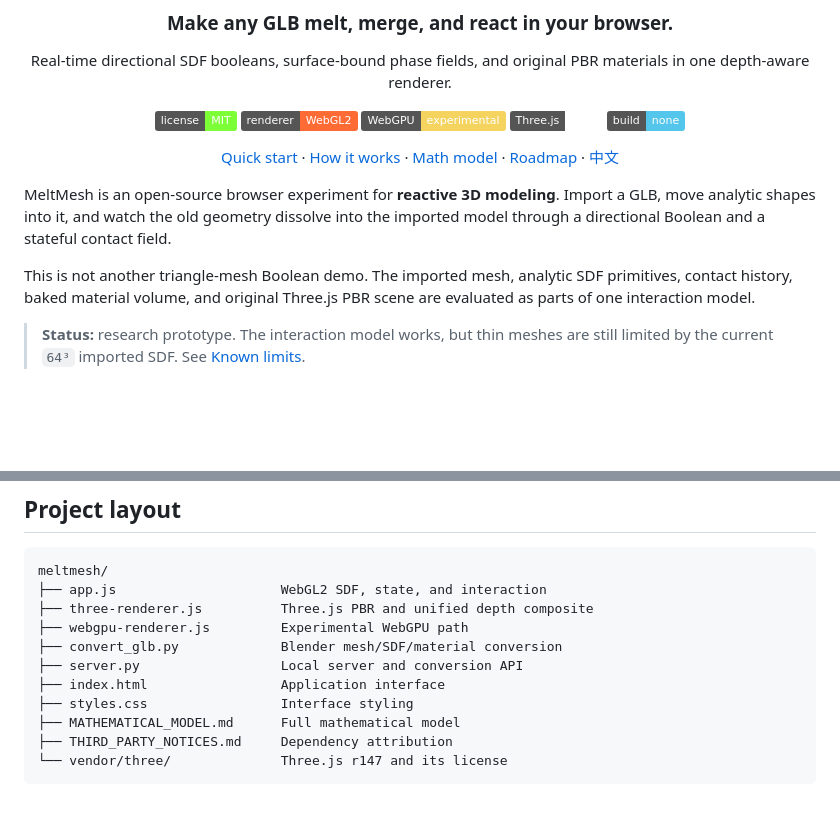
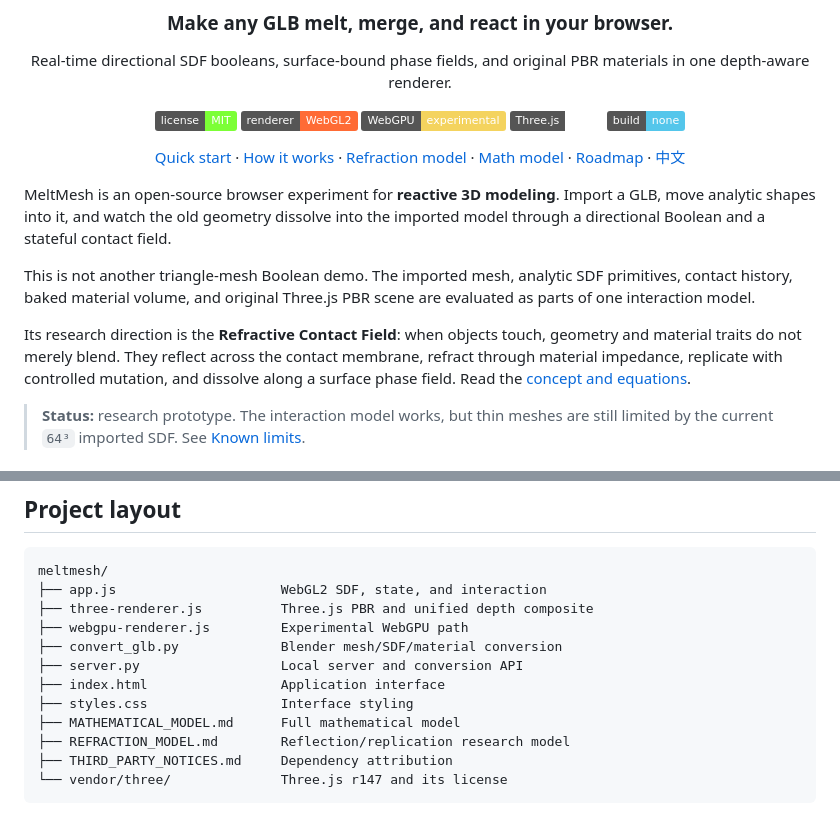
Before and after one commit to hippoley/meltmesh, a Markdown page: README.md, 2 parts joined by grey strips. Drawn GitHub-style; badges without logos; blank space fills up the shorter version.

Commit message:
Define the refractive contact field model

````diff
--- a/README.md
+++ b/README.md
@@ -12,13 +12,15 @@ Real-time directional SDF booleans, surface-bound phase fields, and original PBR
 ![Three.js r147](https://img.shields.io/badge/Three.js-r147-ffffff.svg)
 ![No build step](https://img.shields.io/badge/build-none-54c6eb.svg)
 
-[Quick start](#quick-start) · [How it works](#how-it-works) · [Math model](MATHEMATICAL_MODEL.md) · [Roadmap](#roadmap) · [中文](#中文简介)
+[Quick start](#quick-start) · [How it works](#how-it-works) · [Refraction model](REFRACTION_MODEL.md) · [Math model](MATHEMATICAL_MODEL.md) · [Roadmap](#roadmap) · [中文](#中文简介)
 
 </div>
 
 MeltMesh is an open-source browser experiment for **reactive 3D modeling**. Import a GLB, move analytic shapes into it, and watch the old geometry dissolve into the imported model through a directional Boolean and a stateful contact field.
 
 This is not another triangle-mesh Boolean demo. The imported mesh, analytic SDF primitives, contact history, baked material volume, and original Three.js PBR scene are evaluated as parts of one interaction model.
+
+Its research direction is the **Refractive Contact Field**: when objects touch, geometry and material traits do not merely blend. They reflect across the contact membrane, refract through material impedance, replicate with controlled mutation, and dissolve along a surface phase field. Read the [concept and equations](REFRACTION_MODEL.md).
 
 > **Status:** research prototype. The interaction model works, but thin meshes are still limited by the current `64³` imported SDF. See [Known limits](#known-limits).
 
@@ -177,6 +179,7 @@ meltmesh/
 ├── index.html                 Application interface
 ├── styles.css                 Interface styling
 ├── MATHEMATICAL_MODEL.md      Full mathematical model
+├── REFRACTION_MODEL.md        Reflection/replication research model
 ├── THIRD_PARTY_NOTICES.md     Dependency attribution
 └── vendor/three/              Three.js r147 and its license
 ```
````
Also changed, not shown: REFRACTION_MODEL.md (added, +360 -0 lines).
